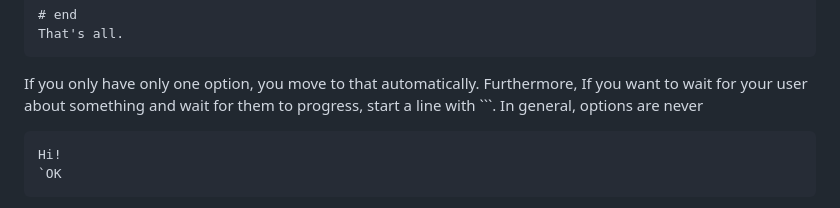
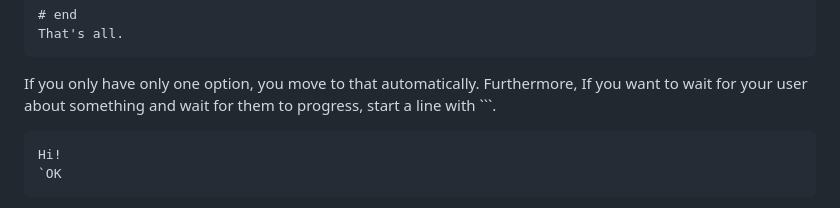
Before and after one commit to maniospas/storyengine, a Markdown page: README.md, the part around the change. GitHub-like rendering.

Commit message:
fixed readme type

````diff
--- a/README.md
+++ b/README.md
@@ -75,8 +75,7 @@ That's all.
 
 If you only have only one option, you move to that automatically.
 Furthermore, If you want to wait for your user about something
-and wait for them to progress, start a line with `\``. In general,
-options are never
+and wait for them to progress, start a line with `\``.
 
 ```mdx
 Hi!
````
